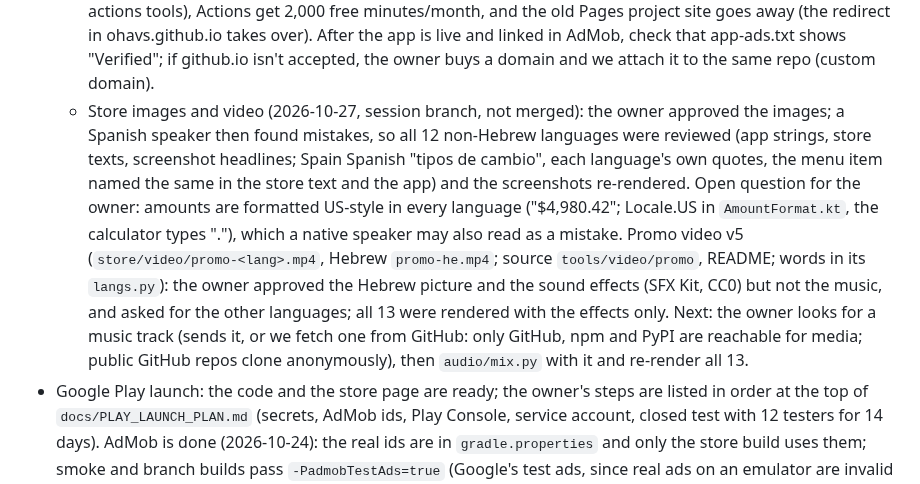
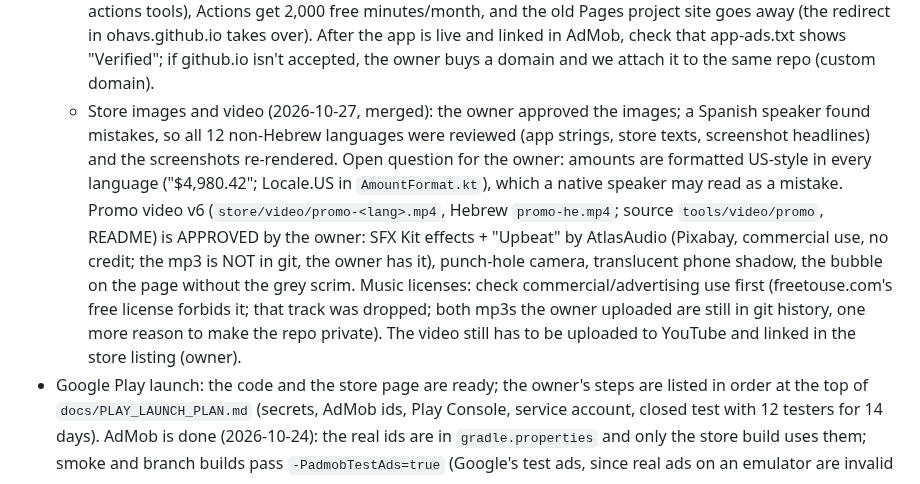
Before and after one commit to ohavs/Currency-26, a Markdown page: CLAUDE.md, the part around the change. Drawn GitHub-style.

Commit message:
Notes: promo video v6 approved, music licensing
Co-Authored-By: Claude Opus 5.5 <noreply@anthropic.com>
Claude-Session: https://claude.ai/code/session_01KLRXbRTQpM2FKefBnF19Yr

```diff
--- a/CLAUDE.md
+++ b/CLAUDE.md
@@ -159,16 +159,15 @@ Hebrew, and show rendered previews of visual changes (see `tools/preview`).
     get 2,000 free minutes/month, and the old Pages project site goes away (the redirect in ohavs.github.io takes
     over). After the app is live and linked in AdMob, check that app-ads.txt shows "Verified"; if github.io isn't
     accepted, the owner buys a domain and we attach it to the same repo (custom domain).
-  - Store images and video (2026-10-27, session branch, not merged): the owner approved the images; a Spanish
-    speaker then found mistakes, so all 12 non-Hebrew languages were reviewed (app strings, store texts, screenshot
-    headlines; Spain Spanish "tipos de cambio", each language's own quotes, the menu item named the same in the store
-    text and the app) and the screenshots re-rendered. Open question for the owner: amounts are formatted US-style in
-    every language ("$4,980.42"; Locale.US in `AmountFormat.kt`, the calculator types "."), which a native speaker may
-    also read as a mistake. Promo video v5 (`store/video/promo-<lang>.mp4`, Hebrew `promo-he.mp4`; source
-    `tools/video/promo`, README; words in its `langs.py`): the owner approved the Hebrew picture and the sound effects
-    (SFX Kit, CC0) but not the music, and asked for the other languages; all 13 were rendered with the effects only.
-    Next: the owner looks for a music track (sends it, or we fetch one from GitHub: only GitHub, npm and PyPI are
-    reachable for media; public GitHub repos clone anonymously), then `audio/mix.py` with it and re-render all 13.
+  - Store images and video (2026-10-27, merged): the owner approved the images; a Spanish speaker found mistakes,
+    so all 12 non-Hebrew languages were reviewed (app strings, store texts, screenshot headlines) and the screenshots
+    re-rendered. Open question for the owner: amounts are formatted US-style in every language ("$4,980.42";
+    Locale.US in `AmountFormat.kt`), which a native speaker may read as a mistake. Promo video v6
+    (`store/video/promo-<lang>.mp4`, Hebrew `promo-he.mp4`; source `tools/video/promo`, README) is APPROVED by the
+    owner: SFX Kit effects + "Upbeat" by AtlasAudio (Pixabay, commercial use, no credit; the mp3 is NOT in git, the
+    owner has it), punch-hole camera, translucent phone shadow, the bubble on the page without the grey scrim.
+    Music licenses: check commercial/advertising use first (freetouse.com's free license forbids it; that track was
+    dropped; both mp3s the owner uploaded are still in git history, one more reason to make the repo private). The video still has to be uploaded to YouTube and linked in the store listing (owner).
 - Google Play launch: the code and the store page are ready; the owner's steps are listed in order at the top
   of `docs/PLAY_LAUNCH_PLAN.md` (secrets, AdMob ids, Play Console, service account, closed
   test with 12 testers for 14 days). AdMob is done (2026-10-24): the real ids are in `gradle.properties`
```
Also changed, not shown: 1 other file.
